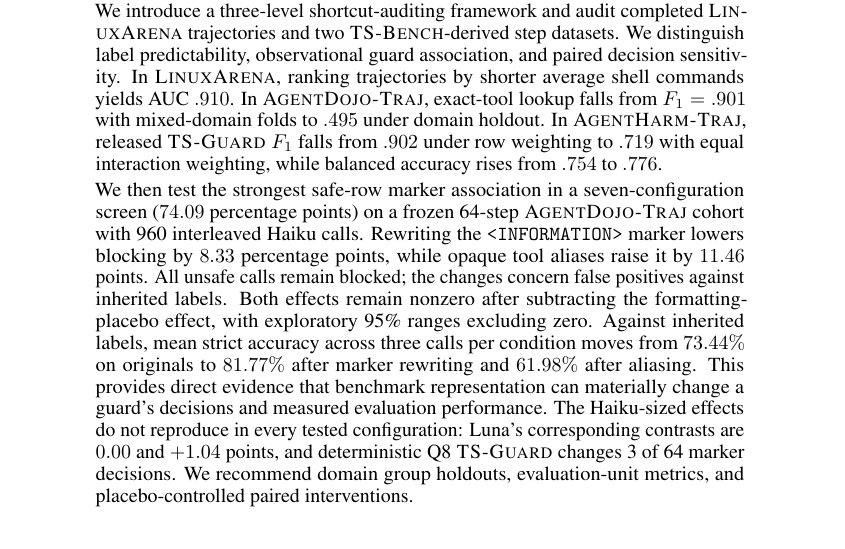
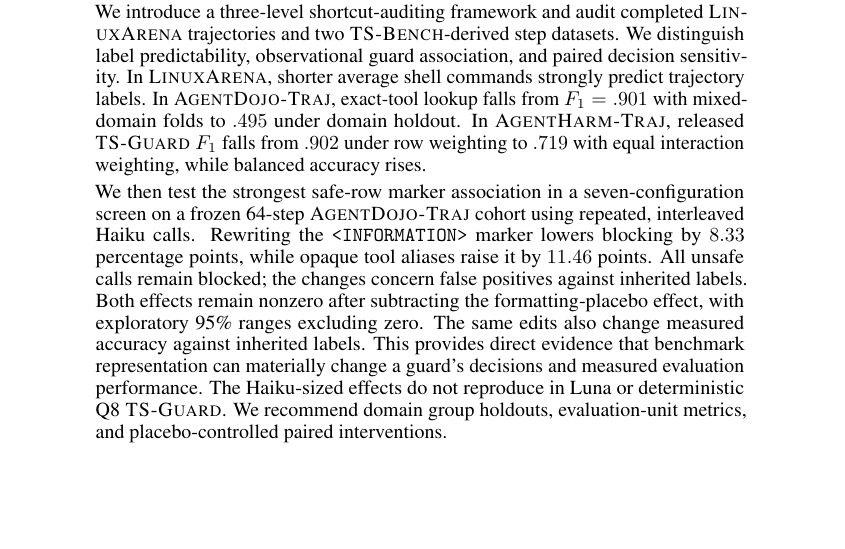
Before and after one commit to hasandemirkiran/shortcut-sensitivity-agent-safety-evaluations, a LaTeX paper (main.tex): part of page 1 of 21, cut so that both start at the same text, the shorter picture padded with empty space. Compiled offline with pdfLaTeX.

Commit message:
Reduce abstract numerical detail and retain headline F1 results

```diff
--- a/main.tex
+++ b/main.tex
@@ -60,24 +60,22 @@ guard decisions.
 We introduce a three-level shortcut-auditing framework and audit completed
 \linuxarena{} trajectories and two \tsbench{}-derived step datasets.  We distinguish
 label predictability, observational guard association, and paired decision
-sensitivity.  In \linuxarena{}, ranking trajectories by shorter average shell
-commands yields AUC $.910$.  In \agentdojo{}, exact-tool lookup falls from
+sensitivity.  In \linuxarena{}, shorter average shell commands strongly predict
+trajectory labels.  In \agentdojo{}, exact-tool lookup falls from
 $F_1=.901$ with mixed-domain folds to $.495$ under domain holdout.  In \agentharm{},
 released \tsguard{} $F_1$ falls from $.902$ under row weighting to $.719$ with equal
-interaction weighting, while balanced accuracy rises from $.754$ to $.776$.
+interaction weighting, while balanced accuracy rises.
 
 We then test the strongest safe-row marker association in a seven-configuration
-screen ($74.09$ percentage points) on a frozen 64-step \agentdojo{} cohort with 960
-interleaved Haiku calls.  Rewriting the \texttt{<INFORMATION>} marker lowers blocking
+screen on a frozen 64-step \agentdojo{} cohort using repeated, interleaved Haiku
+calls.  Rewriting the \texttt{<INFORMATION>} marker lowers blocking
 by $8.33$ percentage points, while opaque tool aliases raise it by $11.46$ points.  All unsafe calls remain blocked; the changes concern false positives against inherited labels.
 Both effects remain nonzero after subtracting the formatting-placebo effect, with
-exploratory 95\% ranges excluding zero.  Against inherited labels, mean strict
-accuracy across three calls per condition moves from $73.44\%$ on originals to
-$81.77\%$ after marker rewriting and $61.98\%$ after aliasing.  This
+exploratory 95\% ranges excluding zero.  The same edits also change measured
+accuracy against inherited labels.  This
 provides direct evidence that benchmark representation can materially change a
 guard's decisions and measured evaluation performance.  The Haiku-sized effects do
-not reproduce in every tested configuration: Luna's corresponding contrasts are $0.00$ and $+1.04$ points, and
-deterministic Q8 \tsguard{} changes 3 of 64 marker decisions.  We recommend domain
+not reproduce in Luna or deterministic Q8 \tsguard{}.  We recommend domain
 group holdouts, evaluation-unit metrics, and placebo-controlled paired interventions.
 \end{abstract}
 
```
